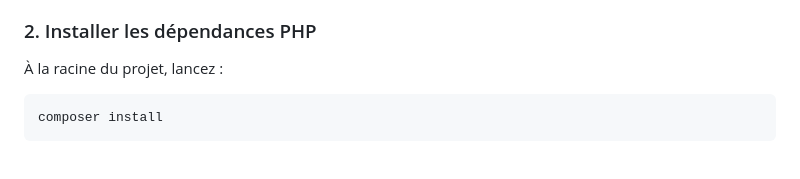
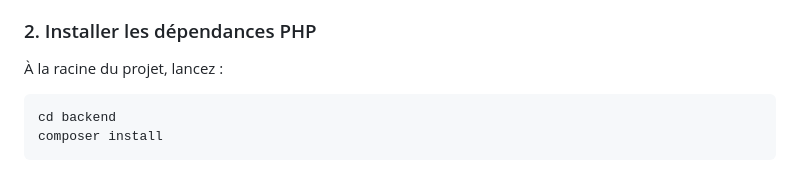
Before and after one commit to FABRE-Alexandre-2326043b/my-online-classroom, a Markdown page: README.md, the part around the change. Drawn GitHub-style.

````diff
--- a/README.md
+++ b/README.md
@@ -22,6 +22,7 @@ Clonez le dépôt ou extrayez l'archive dans votre dossier de travail.
 ### 2. Installer les dépendances PHP
 À la racine du projet, lancez :
 ```bash
+cd backend
 composer install
 ```
 
````
